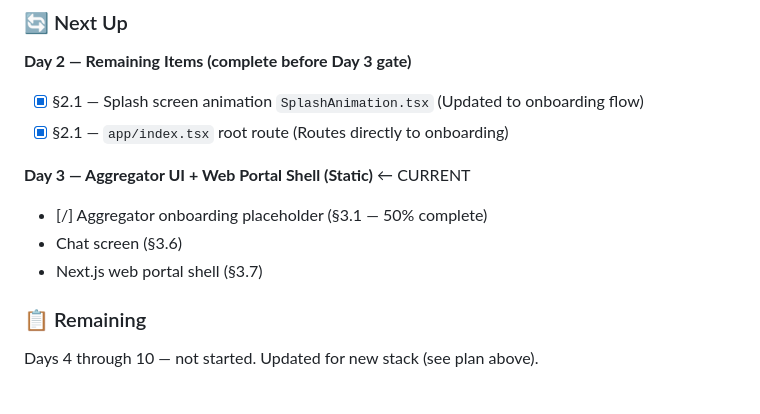
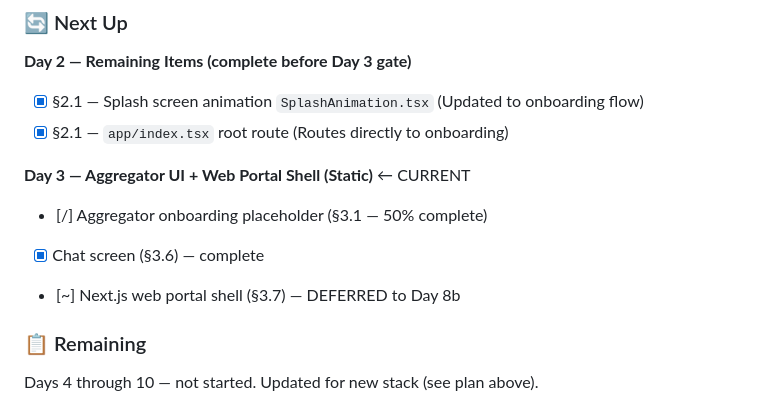
Before and after one commit to premsagariit/sortt-new, a Markdown page: PLAN.md, the part around one of its changes. Rendered like a GitHub page.

```diff
--- a/PLAN.md
+++ b/PLAN.md
@@ -893,8 +889,8 @@
 
 **Day 3 — Aggregator UI + Web Portal Shell (Static)** ← CURRENT
 - [/] Aggregator onboarding placeholder (§3.1 — 50% complete)
-- Chat screen (§3.6)
-- Next.js web portal shell (§3.7)
+- [x] Chat screen (§3.6) — complete
+- [~] Next.js web portal shell (§3.7) — DEFERRED to Day 8b
 
 ### 📋 Remaining
 Days 4 through 10 — not started. Updated for new stack (see plan above).
```
Also changed, not shown: other parts of PLAN.md (+21 -25 lines).
